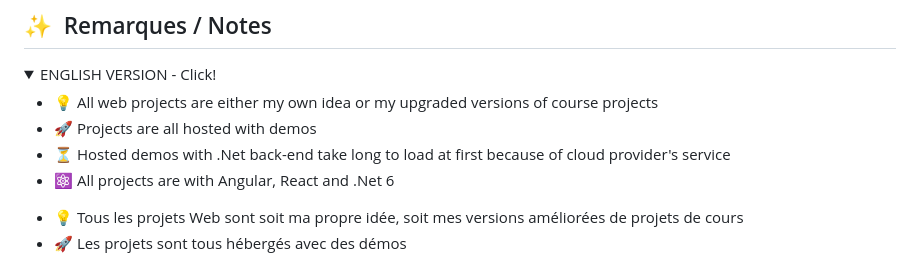
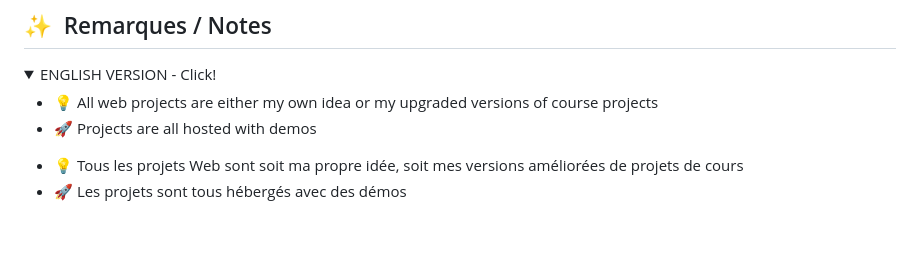
Before and after one commit to nickmnt/nickmnt, a Markdown page: README.md, the part around the change printed below. GitHub-like rendering; folded sections open; blank space fills up the shorter version.

```diff
--- a/README.md
+++ b/README.md
@@ -43,8 +43,6 @@
   <ul>
     <li style="list-style: none; position: relative;">💡 All web projects are either my own idea or my upgraded versions of course projects</li>
     <li style="list-style: none; position: relative;">🚀 Projects are all hosted with demos</li>
-    <li style="list-style: none; position: relative;">⏳ Hosted demos with .Net back-end take long to load at first because of cloud provider's service</li>
-    <li style="list-style: none; position: relative;">⚛️ All projects are with Angular, React and .Net 6</li>
   </ul>
 </details>
 
```
Also changed, not shown: other parts of README.md (+0 -2 lines).
